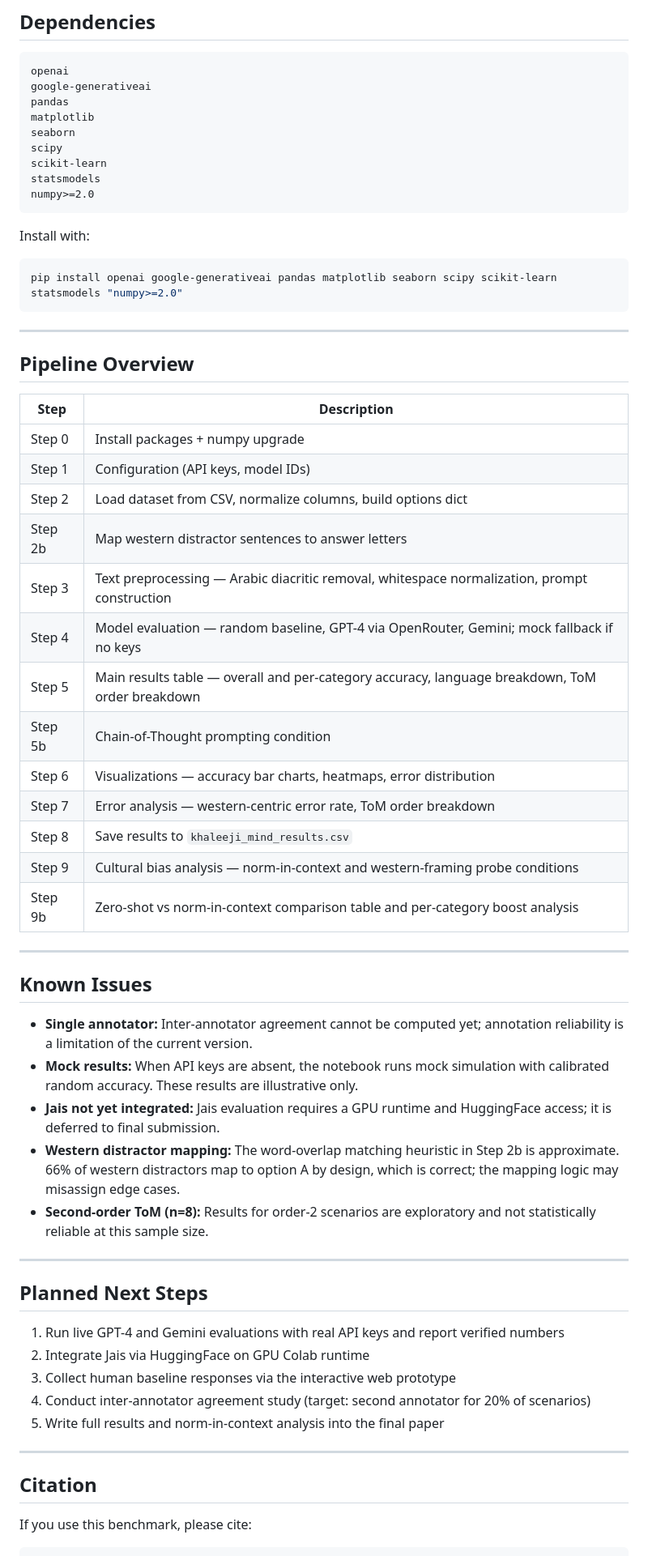
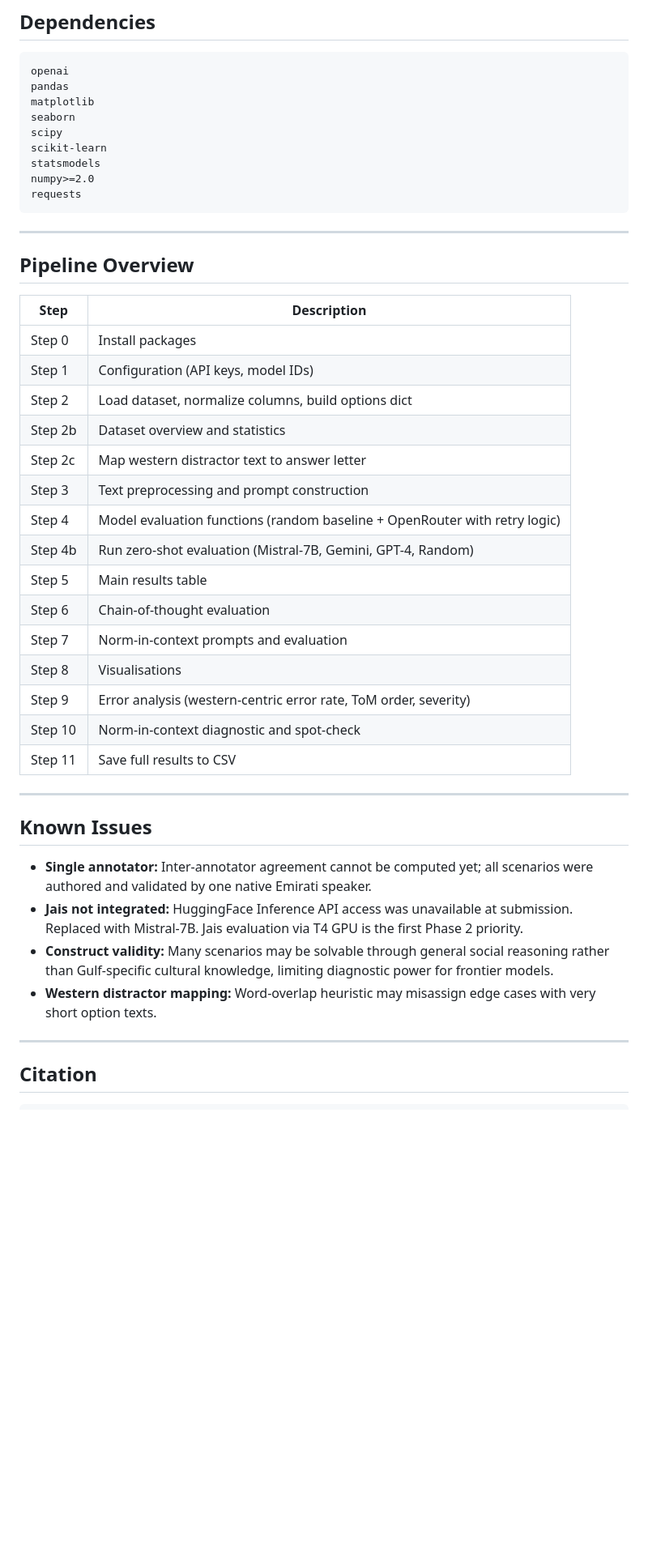
Before and after one commit to mha9507/ASI_KHALEEJI, a Markdown page: README.md, the part around one of its changes. Shown at 81% size. Rendered like a GitHub page; blank space fills up the shorter version.

````diff
--- a/README.md
+++ b/README.md
@@ -144,7 +125,6 @@ Remove the `drive.mount(...)` call in Step 2 and set `CSV_PATH` to a local path
 
 ```
 openai
-google-generativeai
 pandas
 matplotlib
 seaborn
@@ -152,11 +132,7 @@ scipy
 scikit-learn
 statsmodels
 numpy>=2.0
-```
-
-Install with:
-```bash
-pip install openai google-generativeai pandas matplotlib seaborn scipy scikit-learn statsmodels "numpy>=2.0"
+requests
 ```
 
 ---
@@ -165,44 +141,33 @@ pip install openai google-generativeai pandas matplotlib seaborn scipy scikit-le
 
 | Step | Description |
 |---|---|
-| Step 0 | Install packages + numpy upgrade |
+| Step 0 | Install packages |
 | Step 1 | Configuration (API keys, model IDs) |
-| Step 2 | Load dataset from CSV, normalize columns, build options dict |
-| Step 2b | Map western distractor sentences to answer letters |
-| Step 3 | Text preprocessing — Arabic diacritic removal, whitespace normalization, prompt construction |
-| Step 4 | Model evaluation — random baseline, GPT-4 via OpenRouter, Gemini; mock fallback if no keys |
-| Step 5 | Main results table — overall and per-category accuracy, language breakdown, ToM order breakdown |
-| Step 5b | Chain-of-Thought prompting condition |
-| Step 6 | Visualizations — accuracy bar charts, heatmaps, error distribution |
-| Step 7 | Error analysis — western-centric error rate, ToM order breakdown |
-| Step 8 | Save results to `khaleeji_mind_results.csv` |
-| Step 9 | Cultural bias analysis — norm-in-context and western-framing probe conditions |
-| Step 9b | Zero-shot vs norm-in-context comparison table and per-category boost analysis |
+| Step 2 | Load dataset, normalize columns, build options dict |
+| Step 2b | Dataset overview and statistics |
+| Step 2c | Map western distractor text to answer letter |
+| Step 3 | Text preprocessing and prompt construction |
+| Step 4 | Model evaluation functions (random baseline + OpenRouter with retry logic) |
+| Step 4b | Run zero-shot evaluation (Mistral-7B, Gemini, GPT-4, Random) |
+| Step 5 | Main results table |
+| Step 6 | Chain-of-thought evaluation |
+| Step 7 | Norm-in-context prompts and evaluation |
+| Step 8 | Visualisations |
+| Step 9 | Error analysis (western-centric error rate, ToM order, severity) |
+| Step 10 | Norm-in-context diagnostic and spot-check |
+| Step 11 | Save full results to CSV |
 
 ---
 
 ## Known Issues
 
-- **Single annotator:** Inter-annotator agreement cannot be computed yet; annotation reliability is a limitation of the current version.
-- **Mock results:** When API keys are absent, the notebook runs mock simulation with calibrated random accuracy. These results are illustrative only.
-- **Jais not yet integrated:** Jais evaluation requires a GPU runtime and HuggingFace access; it is deferred to final submission.
-- **Western distractor mapping:** The word-overlap matching heuristic in Step 2b is approximate. 66% of western distractors map to option A by design, which is correct; the mapping logic may misassign edge cases.
-- **Second-order ToM (n=8):** Results for order-2 scenarios are exploratory and not statistically reliable at this sample size.
-
----
-
-## Planned Next Steps
-
-1. Run live GPT-4 and Gemini evaluations with real API keys and report verified numbers
-2. Integrate Jais via HuggingFace on GPU Colab runtime
-3. Collect human baseline responses via the interactive web prototype
-4. Conduct inter-annotator agreement study (target: second annotator for 20% of scenarios)
-5. Write full results and norm-in-context analysis into the final paper
+- **Single annotator:** Inter-annotator agreement cannot be computed yet; all scenarios were authored and validated by one native Emirati speaker.
+- **Jais not integrated:** HuggingFace Inference API access was unavailable at submission. Replaced with Mistral-7B. Jais evaluation via T4 GPU is the first Phase 2 priority.
+- **Construct validity:** Many scenarios may be solvable through general social reasoning rather than Gulf-specific cultural knowledge, limiting diagnostic power for frontier models.
+- **Western distractor mapping:** Word-overlap heuristic may misassign edge cases with very short option texts.
 
 ---
 
 ## Citation
 
-If you use this benchmark, please cite:
-
 ```
````
Also changed, not shown: other parts of README.md (+51 -69 lines).
